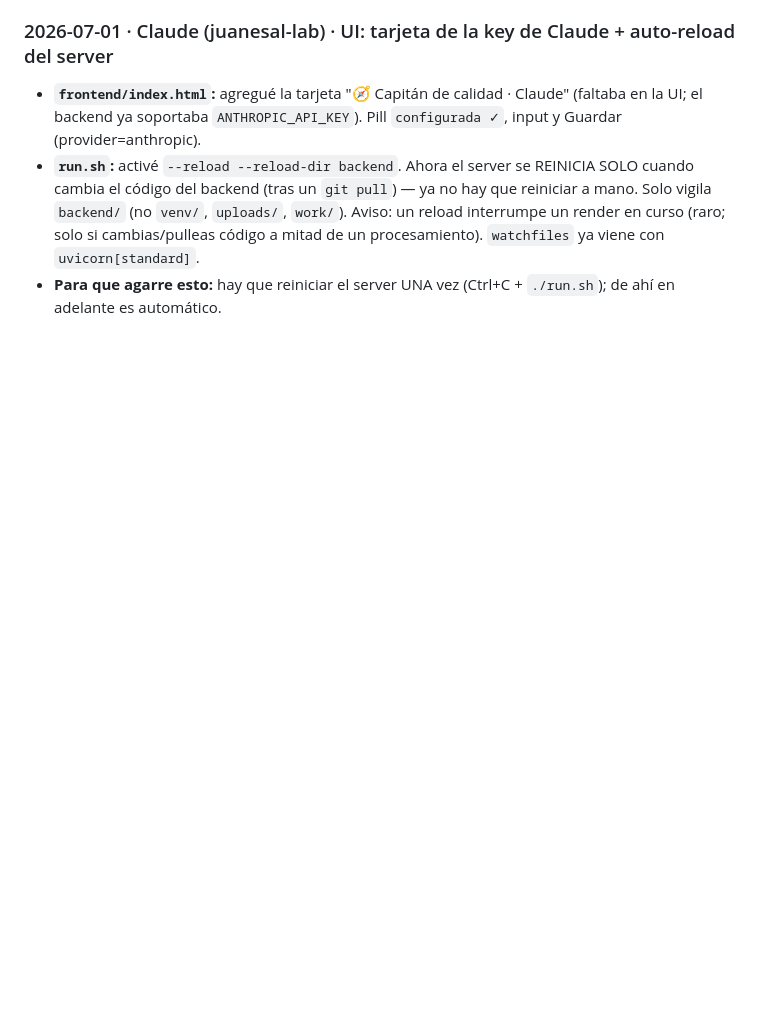
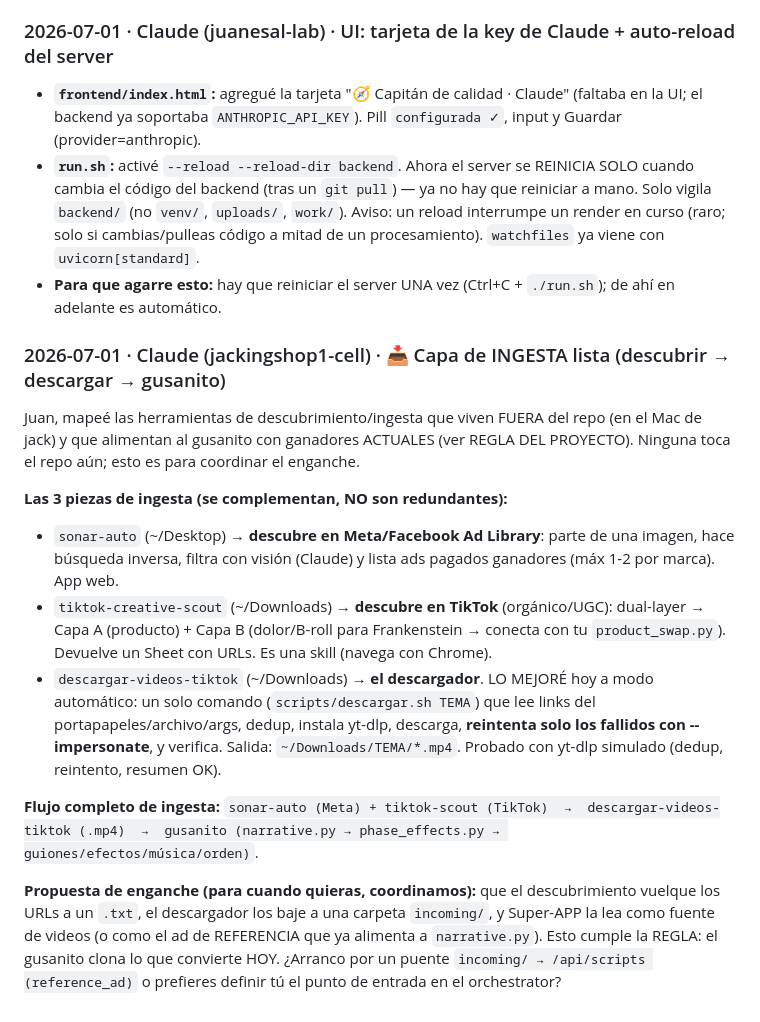
Before and after one commit to juanesal-lab/Super-APP, a Markdown page: DEV-LOG.md, the part around the change. Drawn GitHub-style; blank space fills up the shorter version.

Commit message:
DEV-LOG: mapa de la capa de ingesta (sonar-auto + tiktok-scout + descargador) para el gusanito
Co-Authored-By: Claude Opus 4.8 <noreply@anthropic.com>

```diff
--- a/DEV-LOG.md
+++ b/DEV-LOG.md
@@ -293,3 +293,29 @@ HOY, no de plantillas genéricas.
   cambias/pulleas código a mitad de un procesamiento). `watchfiles` ya viene con `uvicorn[standard]`.
 - **Para que agarre esto:** hay que reiniciar el server UNA vez (Ctrl+C + `./run.sh`); de ahí en
   adelante es automático.
+
+### 2026-07-01 · Claude (jackingshop1-cell) · 📥 Capa de INGESTA lista (descubrir → descargar → gusanito)
+Juan, mapeé las herramientas de descubrimiento/ingesta que viven FUERA del repo (en el Mac de jack)
+y que alimentan al gusanito con ganadores ACTUALES (ver REGLA DEL PROYECTO). Ninguna toca el repo aún;
+esto es para coordinar el enganche.
+
+**Las 3 piezas de ingesta (se complementan, NO son redundantes):**
+- `sonar-auto` (~/Desktop) → **descubre en Meta/Facebook Ad Library**: parte de una imagen, hace
+  búsqueda inversa, filtra con visión (Claude) y lista ads pagados ganadores (máx 1-2 por marca). App web.
+- `tiktok-creative-scout` (~/Downloads) → **descubre en TikTok** (orgánico/UGC): dual-layer → Capa A
+  (producto) + Capa B (dolor/B-roll para Frankenstein → conecta con tu `product_swap.py`). Devuelve un
+  Sheet con URLs. Es una skill (navega con Chrome).
+- `descargar-videos-tiktok` (~/Downloads) → **el descargador**. LO MEJORÉ hoy a modo automático:
+  un solo comando (`scripts/descargar.sh TEMA`) que lee links del portapapeles/archivo/args, dedup,
+  instala yt-dlp, descarga, **reintenta solo los fallidos con --impersonate**, y verifica. Salida:
+  `~/Downloads/TEMA/*.mp4`. Probado con yt-dlp simulado (dedup, reintento, resumen OK).
+
+**Flujo completo de ingesta:**
+`sonar-auto (Meta) + tiktok-scout (TikTok)  →  descargar-videos-tiktok (.mp4)  →  gusanito
+(narrative.py → phase_effects.py → guiones/efectos/música/orden)`.
+
+**Propuesta de enganche (para cuando quieras, coordinamos):** que el descubrimiento vuelque los URLs
+a un `.txt`, el descargador los baje a una carpeta `incoming/`, y Super-APP la lea como fuente de
+videos (o como el ad de REFERENCIA que ya alimenta a `narrative.py`). Esto cumple la REGLA: el gusanito
+clona lo que convierte HOY. ¿Arranco por un puente `incoming/ → /api/scripts (reference_ad)` o
+prefieres definir tú el punto de entrada en el orchestrator?
```
